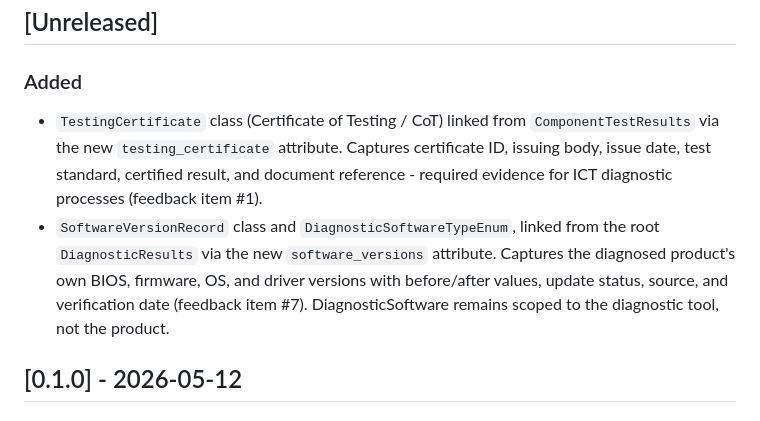
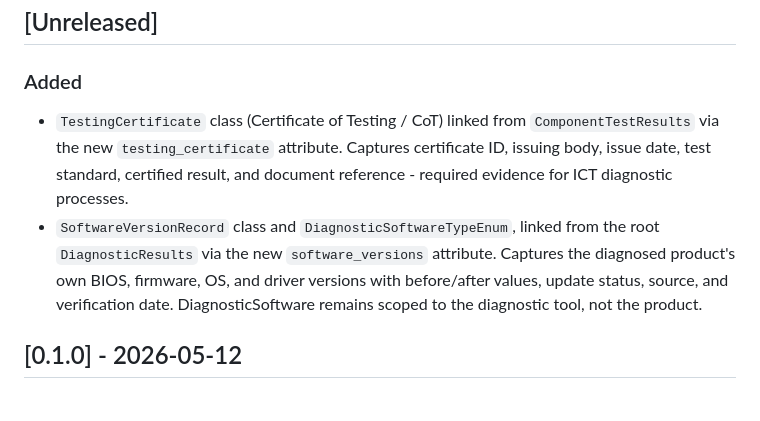
Before and after one commit to CE-RISE-models/diagnostic-results, a Markdown page: CHANGELOG.md, the part around the change. Rendered like a GitHub page.

Commit message:
Remove internal review references from changelog
Strip internal feedback-tracker item numbers from CHANGELOG entries;
these are not meaningful to public data-model users. Technical content
and public standards references are retained.

```diff
--- a/CHANGELOG.md
+++ b/CHANGELOG.md
@@ -5,8 +5,8 @@ All notable changes to the CE-RISE Diagnostic Results Data Model will be documen
 ## [Unreleased]
 
 ### Added
-- `TestingCertificate` class (Certificate of Testing / CoT) linked from `ComponentTestResults` via the new `testing_certificate` attribute. Captures certificate ID, issuing body, issue date, test standard, certified result, and document reference - required evidence for ICT diagnostic processes (feedback item #1).
-- `SoftwareVersionRecord` class and `DiagnosticSoftwareTypeEnum`, linked from the root `DiagnosticResults` via the new `software_versions` attribute. Captures the diagnosed product's own BIOS, firmware, OS, and driver versions with before/after values, update status, source, and verification date (feedback item #7). DiagnosticSoftware remains scoped to the diagnostic tool, not the product.
+- `TestingCertificate` class (Certificate of Testing / CoT) linked from `ComponentTestResults` via the new `testing_certificate` attribute. Captures certificate ID, issuing body, issue date, test standard, certified result, and document reference - required evidence for ICT diagnostic processes.
+- `SoftwareVersionRecord` class and `DiagnosticSoftwareTypeEnum`, linked from the root `DiagnosticResults` via the new `software_versions` attribute. Captures the diagnosed product's own BIOS, firmware, OS, and driver versions with before/after values, update status, source, and verification date. DiagnosticSoftware remains scoped to the diagnostic tool, not the product.
 
 ## [0.1.0] - 2026-05-12
 
```
